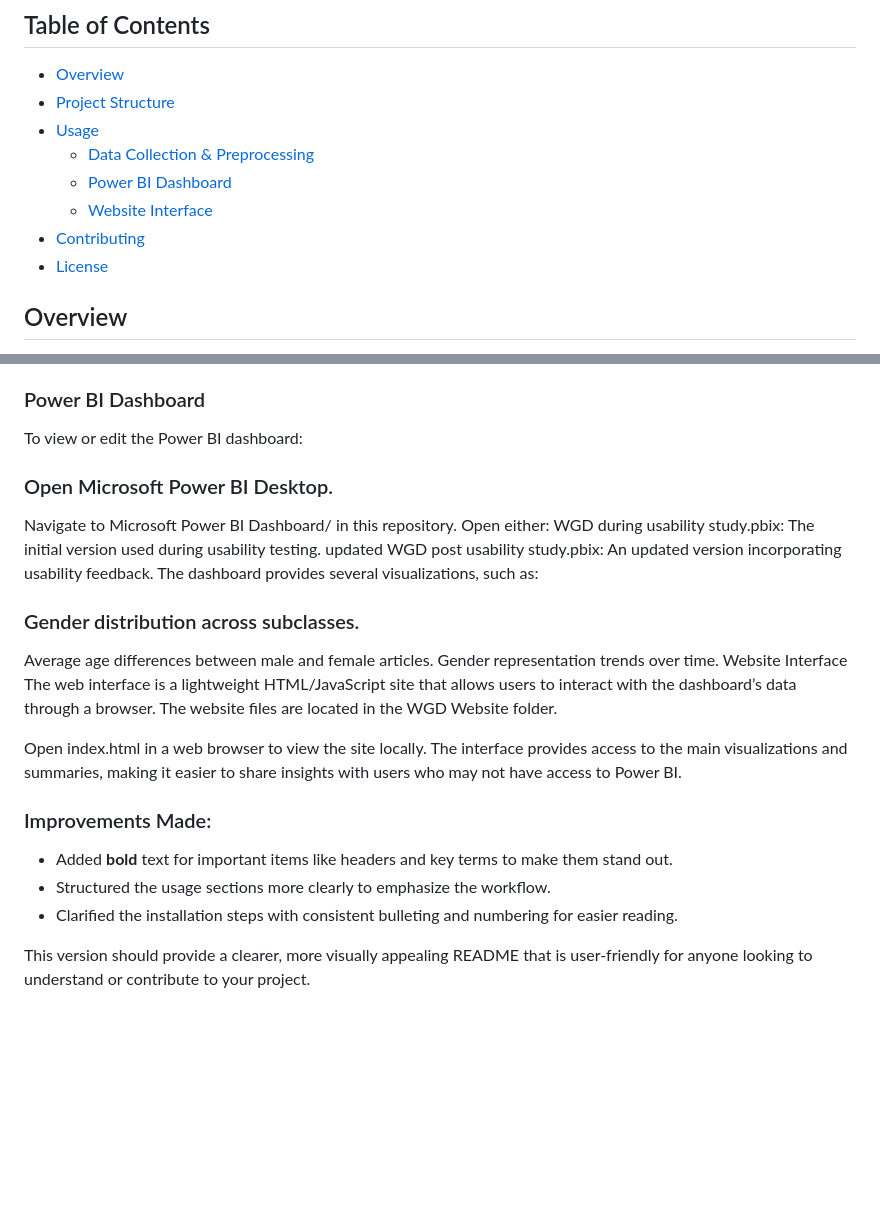
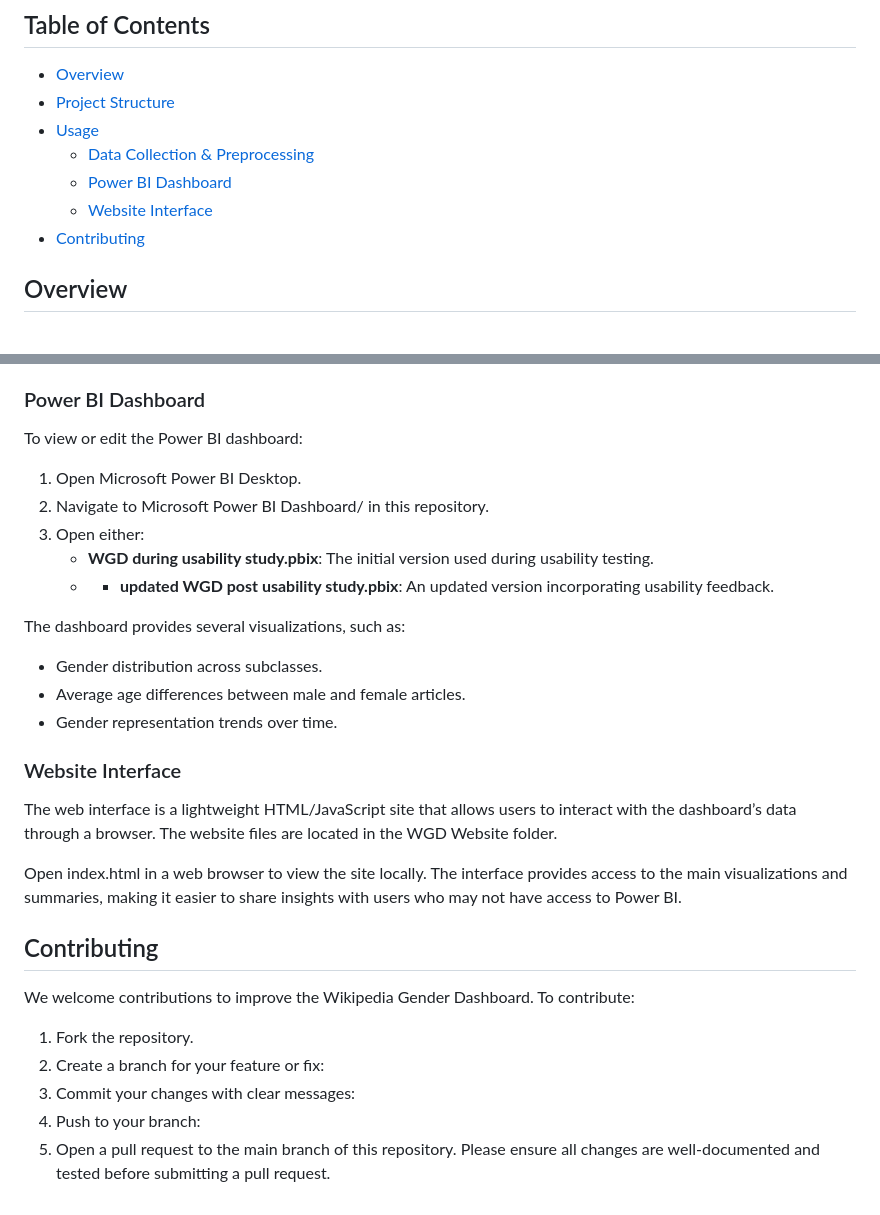
Before and after one commit to yahyayun1/Wikipedia-Gender-Dashboard, a Markdown page: README.md, 2 parts joined by grey strips. Drawn GitHub-style; blank space fills up the shorter version.

```diff
--- a/README.md
+++ b/README.md
@@ -10,7 +10,6 @@ This repository contains the code, data, and dashboards for the **Wikipedia Gend
   - [Power BI Dashboard](#power-bi-dashboard)
   - [Website Interface](#website-interface)
 - [Contributing](#contributing)
-- [License](#license)
 
 ## Overview
 Gender bias is a well-documented issue on Wikipedia, with many articles reflecting gender imbalances in representation and coverage. This project provides a dashboard to help identify these disparities by analyzing Wikipedia data on various subclasses and visualizing gender distributions, average age differences, and more.
@@ -43,27 +42,28 @@ This project consists of three main components: data collection & preprocessing,
 
 ### Power BI Dashboard
 To view or edit the Power BI dashboard:
+1. Open Microsoft Power BI Desktop.
+2. Navigate to Microsoft Power BI Dashboard/ in this repository.
+3. Open either:
+   - **WGD during usability study.pbix**: The initial version used during usability testing.
+   - - **updated WGD post usability study.pbix**: An updated version incorporating usability feedback.
 
-### Open Microsoft Power BI Desktop.
-Navigate to Microsoft Power BI Dashboard/ in this repository.
-Open either:
-WGD during usability study.pbix: The initial version used during usability testing.
-updated WGD post usability study.pbix: An updated version incorporating usability feedback.
 The dashboard provides several visualizations, such as:
+- Gender distribution across subclasses.
+- Average age differences between male and female articles.
+- Gender representation trends over time.
 
-### Gender distribution across subclasses.
-Average age differences between male and female articles.
-Gender representation trends over time.
-Website Interface
+### Website Interface
 The web interface is a lightweight HTML/JavaScript site that allows users to interact with the dashboard’s data through a browser. The website files are located in the WGD Website folder.
 
 Open index.html in a web browser to view the site locally. The interface provides access to the main visualizations and summaries, making it easier to share insights with users who may not have access to Power BI.
 
+## Contributing
+We welcome contributions to improve the Wikipedia Gender Dashboard. To contribute:
 
-
-### Improvements Made:
-- Added **bold** text for important items like headers and key terms to make them stand out.
-- Structured the usage sections more clearly to emphasize the workflow.
-- Clarified the installation steps with consistent bulleting and numbering for easier reading.
-
-This version should provide a clearer, more visually appealing README that is user-friendly for anyone looking to understand or contribute to your project.
+1. Fork the repository.
+2. Create a branch for your feature or fix:
+3. Commit your changes with clear messages:
+4. Push to your branch:
+5. Open a pull request to the main branch of this repository.
+Please ensure all changes are well-documented and tested before submitting a pull request.
```
